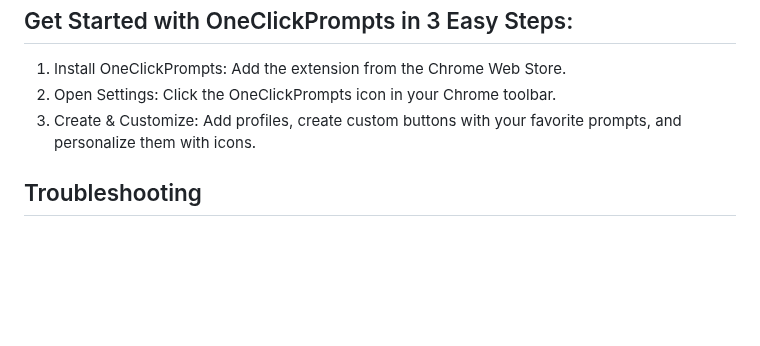
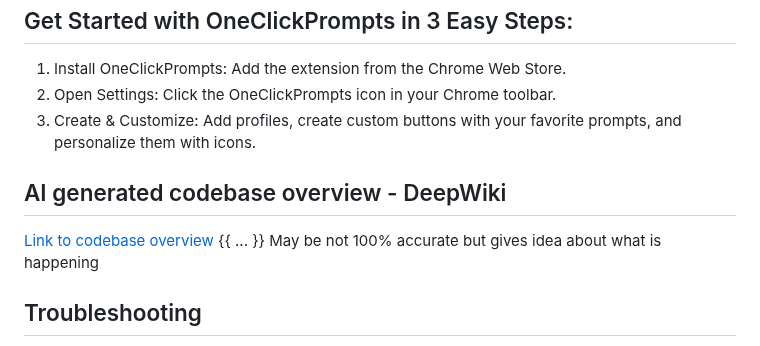
Before and after one commit to MaxITService/OneClickPrompts, a Markdown page: README.md, the part around the change. GitHub-like rendering; blank space fills up the shorter version.

Commit message:
docs: add DeepWiki codebase overview link to README

```diff
--- a/README.md
+++ b/README.md
@@ -46,6 +46,12 @@ Tired of retyping the same prompts in your AI chats?  **OneClickPrompts** lets y
 2. Open Settings: Click the OneClickPrompts icon in your Chrome toolbar.
 3. Create & Customize: Add profiles, create custom buttons with your favorite prompts, and personalize them with icons.
 
+## AI generated codebase overview - DeepWiki
+
+[Link to codebase overview](https://deepwiki.com/MaxITService/ChatGPT-Quick-Buttons-for-your-text/1-oneclickprompts-extension-overview)
+{{ ... }}
+May be not 100% accurate but gives idea about what is happening
+
 ## Troubleshooting
 
 If you encounter any issues, simply reload your browser. For persistent problems, please don't hesitate to reach out for support.  Uninstalling the extension is clean and leaves no trace.
```
